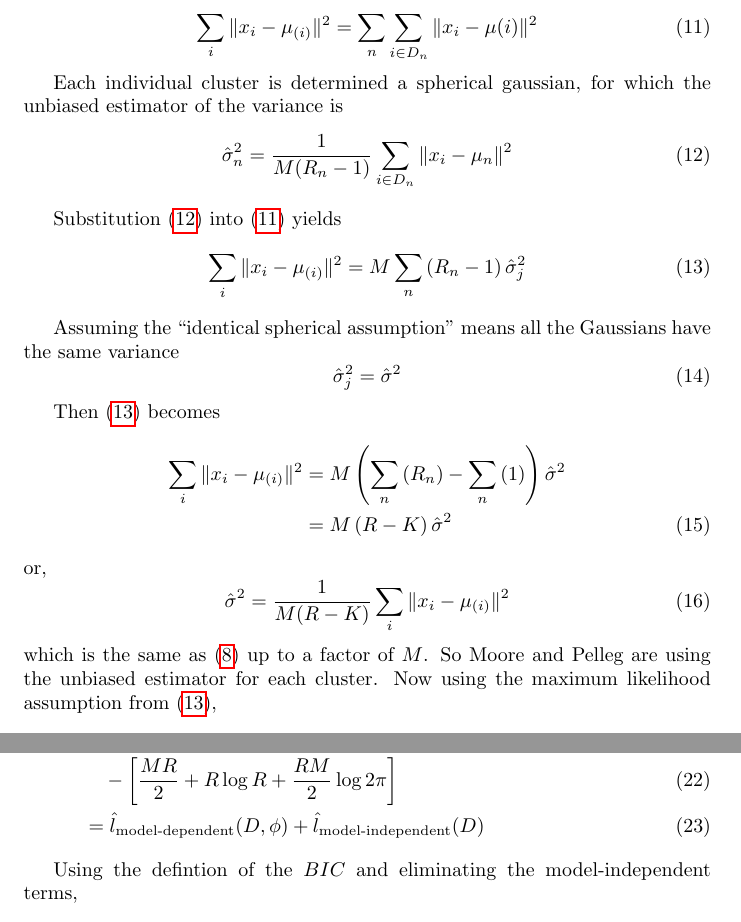
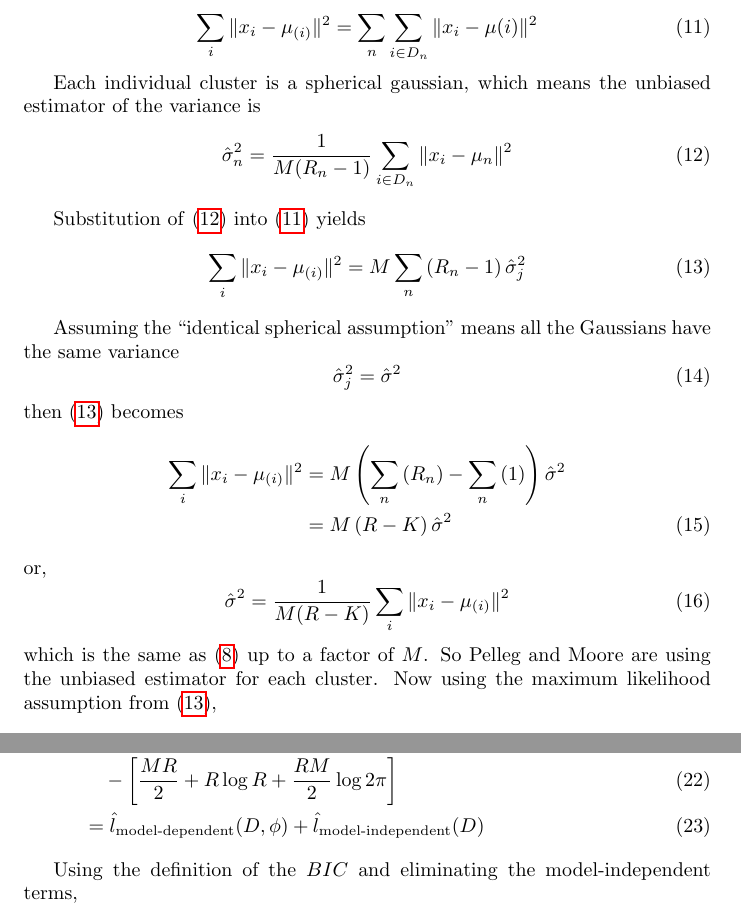
Before and after one commit to bobhancock/goxmeans, a LaTeX document (doc/BIC_notes.tex): two parts of pages 3 and 4 of 5, joined at a grey line, cut so that both start at the same text. Compiled offline with pdfLaTeX.

Commit message:
Fix typos
Most found by Bob in pull request.
A few spelling corrections.
A couple found by lacheck.

```diff
--- a/doc/BIC_notes.tex
+++ b/doc/BIC_notes.tex
@@ -145,14 +144,14 @@ down into the sum by cluster,
   \sum_i \|x_i - \mu_{(i)}\|^2 = \sum_n \sum_{i \in D_n} \|x_i - \mu{(i)} \|^2
 \end{equation}
 
-Each individual cluster is determined a spherical gaussian, for which
+Each individual cluster is a spherical gaussian, which means
 the unbiased estimator of the variance is
 \begin{equation}
   \label{eq:4}
   \hat{\sigma}_n^2 = \frac{1}{M(R_n-1)}\sum_{i \in D_n} \| x_i - \mu_n \|^2
 \end{equation}
 
-Substitution \eqref{eq:4} into \eqref{eq:3} yields
+Substitution of \eqref{eq:4} into \eqref{eq:3} yields
 \begin{equation}
   \label{eq:5}
   \sum_i \|x_i - \mu_{(i)}\|^2 = M \sum_n \left(R_n-1 \right) \hat\sigma_j^2
@@ -164,8 +163,7 @@ Gaussians have the same variance
   \label{eq:6}
   \hat{\sigma}_j^2 = \hat{\sigma}^2
 \end{equation}
-
-Then \eqref{eq:5} becomes
+then \eqref{eq:5} becomes
 \begin{align}
   \nonumber
   \sum_i \|x_i - \mu_{(i)}\|^2 &= M \left(\sum_n \left(R_n\right) - \sum_n\left( 1 \right)\right) \hat\sigma^2 \\
@@ -177,7 +175,9 @@ or,
   \label{eq:8}
   \hat{\sigma}^2 = \frac{1}{M(R-K)}\sum_{i} \| x_i - \mu_{(i)} \|^2
 \end{equation}
-which is the same as \eqref{eq:20} up to a factor of $M$.  So Moore and Pelleg are using the unbiased estimator for each cluster.  Now using the maximum likelihood assumption from \eqref{eq:5},
+which is the same as \eqref{eq:20} up to a factor of $M$.  So Pelleg
+and Moore are using the unbiased estimator for each cluster.  Now
+using the maximum likelihood assumption from \eqref{eq:5},
 %
 \begin{align}
   \label{eq:14}
@@ -234,7 +234,7 @@ parts: a model-dependent part and a model-independent part.
                    &= \hat{l}_{\text{model-dependent}}(D, \phi) + \hat{l}_{\text{model-independent}}(D)
 \end{align}
 
-Using the defintion of the $BIC$ and eliminating the model-independent terms,
+Using the definition of the $BIC$ and eliminating the model-independent terms,
 \begin{align}
   \hat{l}(D, \phi_2) - \frac{p_{\phi_2}}{2} \log R &> \hat{l}(D, \phi_1) - \frac{p_{\phi_1}}{2} \log R \nonumber \\
   \label{eq:17}
```
Also changed, not shown: doc/BIC_notes.pdf, doc/BIC_notes.tex (17 more changed lines).
